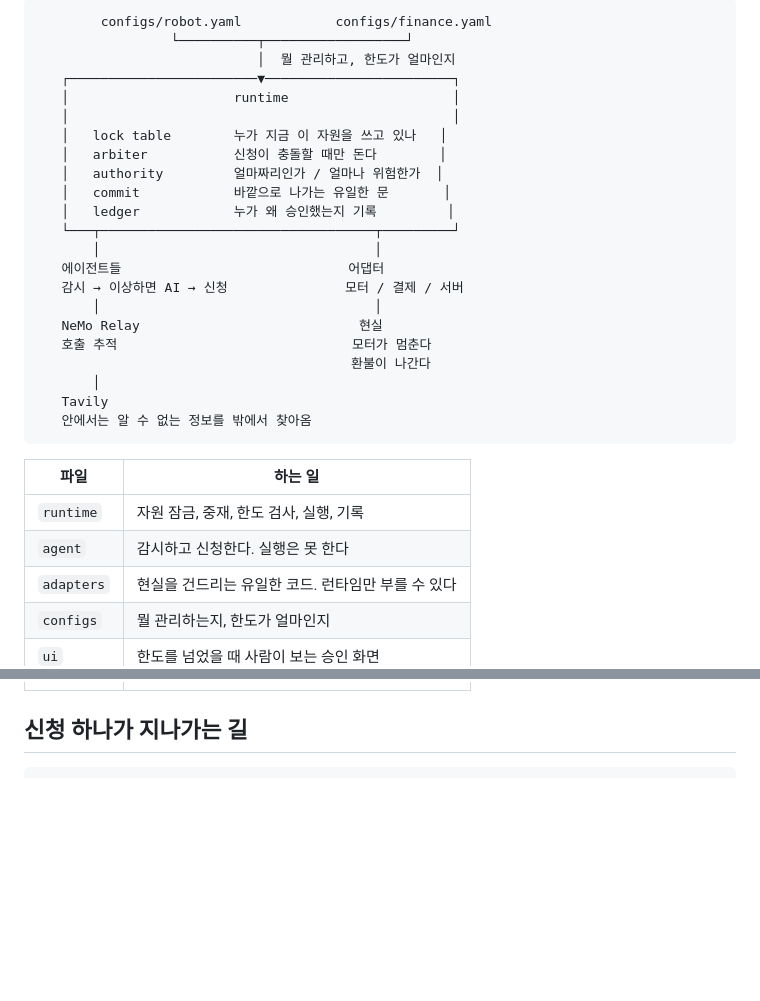
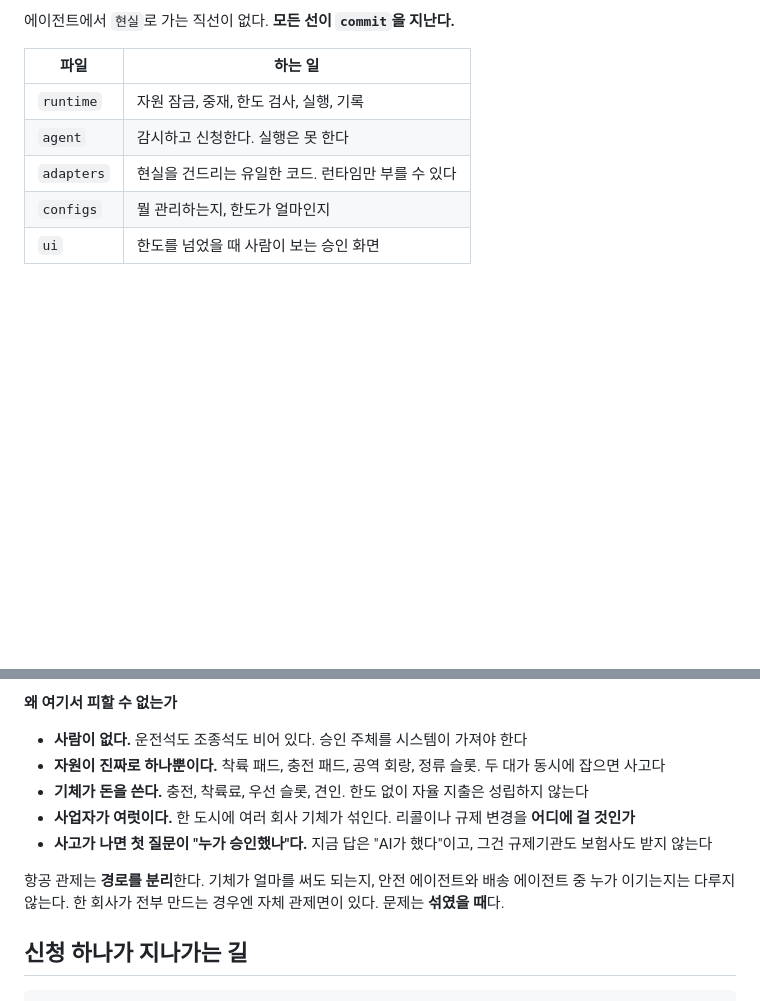
Before and after one commit to liebertar/attache, a Markdown page: README.md, 2 parts joined by grey strips. Rendered like a GitHub page; blank space fills up the shorter version.

````diff
--- a/README.md
+++ b/README.md
@@ -82,27 +111,6 @@ Attaché는 이런 도구들과 경쟁하지 않는다. 그 아래에 깔린다.
 ```
-        configs/robot.yaml            configs/finance.yaml
-                 └──────────┬──────────────────┘
-                            │  뭘 관리하고, 한도가 얼마인지
-   ┌────────────────────────▼────────────────────────┐
-   │                     runtime                     │
-   │                                                 │
-   │   lock table        누가 지금 이 자원을 쓰고 있나   │
-   │   arbiter           신청이 충돌할 때만 돈다        │
-   │   authority         얼마짜리인가 / 얼마나 위험한가  │
-   │   commit            바깥으로 나가는 유일한 문       │
-   │   ledger            누가 왜 승인했는지 기록         │
-   └───┬───────────────────────────────────┬─────────┘
-       │                                   │
-   에이전트들                             어댑터
-   감시 → 이상하면 AI → 신청               모터 / 결제 / 서버
-       │                                   │
-   NeMo Relay                            현실
-   호출 추적                              모터가 멈춘다
-                                        환불이 나간다
-       │
-   Tavily
-   안에서는 알 수 없는 정보를 밖에서 찾아옴
-```
+
+에이전트에서 `현실`로 가는 직선이 없다. **모든 선이 `commit`을 지난다.**
 
 | 파일 | 하는 일 |
 |---|---|
@@ -114,3 +163,13 @@ Attaché는 이런 도구들과 경쟁하지 않는다. 그 아래에 깔린다.
+**왜 여기서 피할 수 없는가**
+
+- **사람이 없다.** 운전석도 조종석도 비어 있다. 승인 주체를 시스템이 가져야 한다
+- **자원이 진짜로 하나뿐이다.** 착륙 패드, 충전 패드, 공역 회랑, 정류 슬롯. 두 대가 동시에 잡으면 사고다
+- **기체가 돈을 쓴다.** 충전, 착륙료, 우선 슬롯, 견인. 한도 없이 자율 지출은 성립하지 않는다
+- **사업자가 여럿이다.** 한 도시에 여러 회사 기체가 섞인다. 리콜이나 규제 변경을 **어디에 걸 것인가**
+- **사고가 나면 첫 질문이 "누가 승인했나"다.** 지금 답은 "AI가 했다"이고, 그건 규제기관도 보험사도 받지 않는다
+
+항공 관제는 **경로를 분리**한다. 기체가 얼마를 써도 되는지, 안전 에이전트와 배송 에이전트 중 누가 이기는지는
+다루지 않는다. 한 회사가 전부 만드는 경우엔 자체 관제면이 있다. 문제는 **섞였을 때**다.
 
 ## 신청 하나가 지나가는 길
 
````
Also changed, not shown: other parts of README.md (+70 -0 lines).
